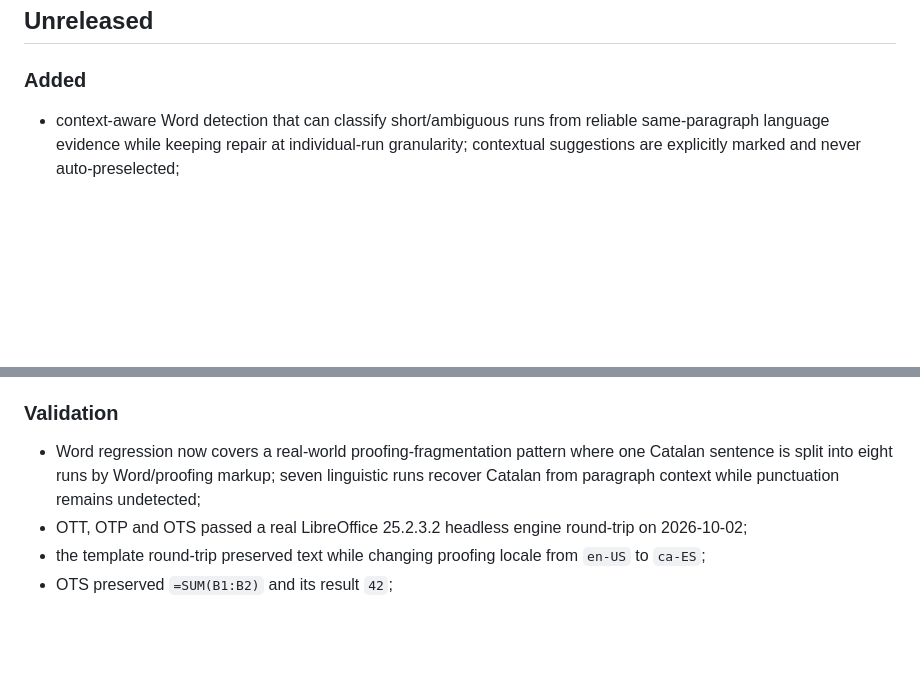
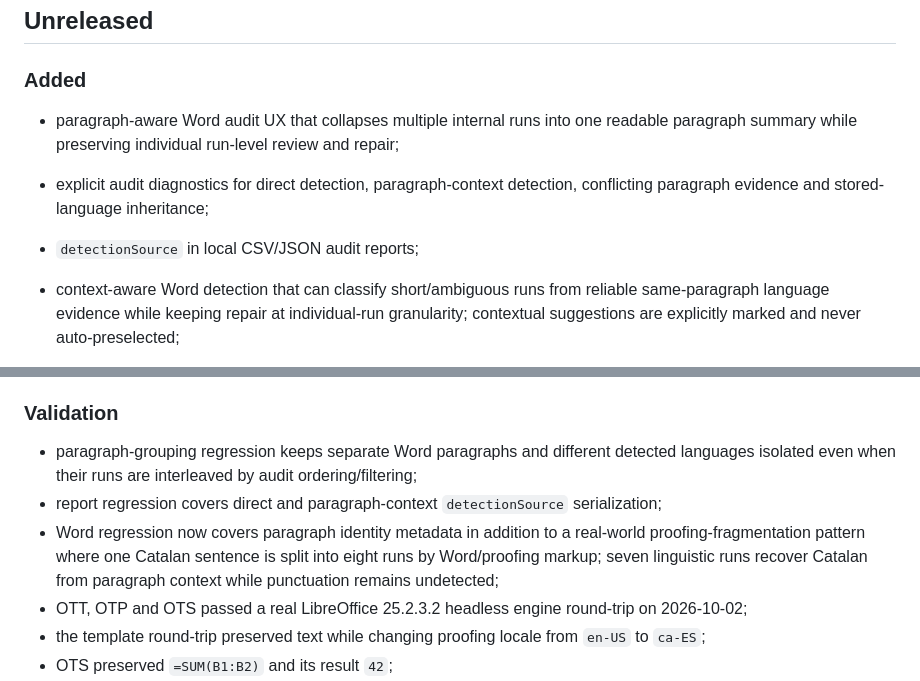
Before and after one commit to Nfreakz/office-language-doctor, a Markdown page: CHANGELOG.md, 2 parts joined by grey strips. GitHub-like rendering; blank space fills up the shorter version.

Commit message:
Record paragraph-aware audit pack

```diff
--- a/CHANGELOG.md
+++ b/CHANGELOG.md
@@ -4,6 +4,9 @@
 
 ### Added
 
+- paragraph-aware Word audit UX that collapses multiple internal runs into one readable paragraph summary while preserving individual run-level review and repair;
+- explicit audit diagnostics for direct detection, paragraph-context detection, conflicting paragraph evidence and stored-language inheritance;
+- `detectionSource` in local CSV/JSON audit reports;
 - context-aware Word detection that can classify short/ambiguous runs from reliable same-paragraph language evidence while keeping repair at individual-run granularity; contextual suggestions are explicitly marked and never auto-preselected;
 - official public custom domain `https://language-doctor.cecolab.cat/`, including canonical, Open Graph, Twitter/X and JSON-LD URLs so shared links use the project social preview image;
 
@@ -13,7 +16,9 @@
 
 ### Validation
 
-- Word regression now covers a real-world proofing-fragmentation pattern where one Catalan sentence is split into eight runs by Word/proofing markup; seven linguistic runs recover Catalan from paragraph context while punctuation remains undetected;
+- paragraph-grouping regression keeps separate Word paragraphs and different detected languages isolated even when their runs are interleaved by audit ordering/filtering;
+- report regression covers direct and paragraph-context `detectionSource` serialization;
+- Word regression now covers paragraph identity metadata in addition to a real-world proofing-fragmentation pattern where one Catalan sentence is split into eight runs by Word/proofing markup; seven linguistic runs recover Catalan from paragraph context while punctuation remains undetected;
 - OTT, OTP and OTS passed a real LibreOffice 25.2.3.2 headless engine round-trip on 2026-10-02;
 - the template round-trip preserved text while changing proofing locale from `en-US` to `ca-ES`;
 - OTS preserved `=SUM(B1:B2)` and its result `42`;
```
